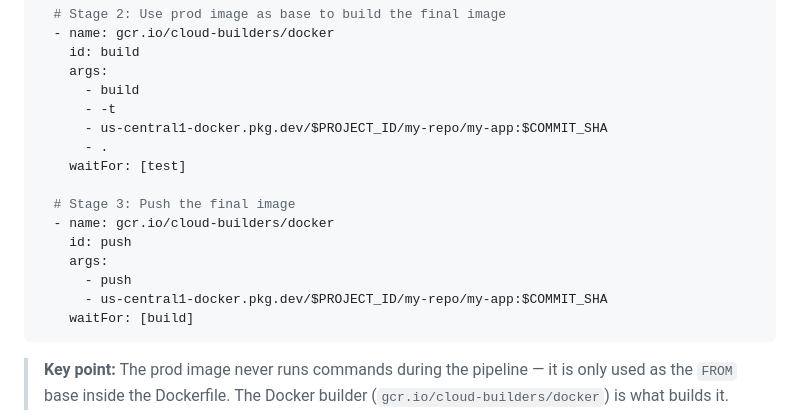
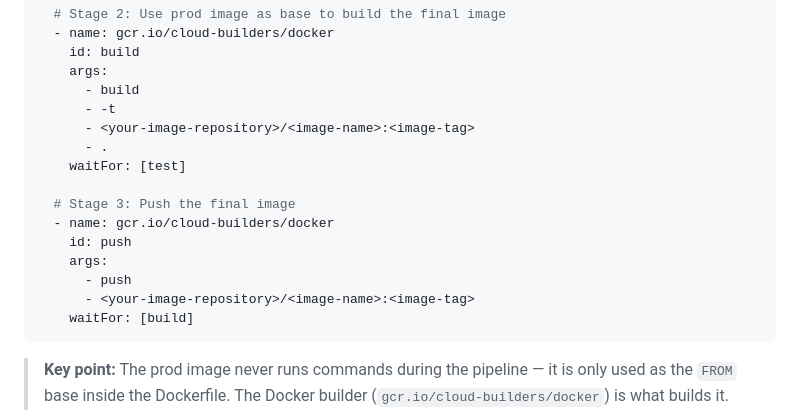
Before and after one commit to cleanstart-dev/cleanstart-use-cases, a Markdown page: Integrating Cleanstart in CI-CD pipelines/README.md, the part around the change. Rendered like a GitHub page.

Commit message:
fix: repository url fix

````diff
--- a/Integrating Cleanstart in CI-CD pipelines/README.md
+++ b/Integrating Cleanstart in CI-CD pipelines/README.md
@@ -112,7 +112,7 @@ steps:
     args:
       - build
       - -t
-      - us-central1-docker.pkg.dev/$PROJECT_ID/my-repo/my-app:$COMMIT_SHA
+      - <your-image-repository>/<image-name>:<image-tag>
       - .
     waitFor: [test]
 
@@ -121,7 +121,7 @@ steps:
     id: push
     args:
       - push
-      - us-central1-docker.pkg.dev/$PROJECT_ID/my-repo/my-app:$COMMIT_SHA
+      - <your-image-repository>/<image-name>:<image-tag>
     waitFor: [build]
 ```
 
````
